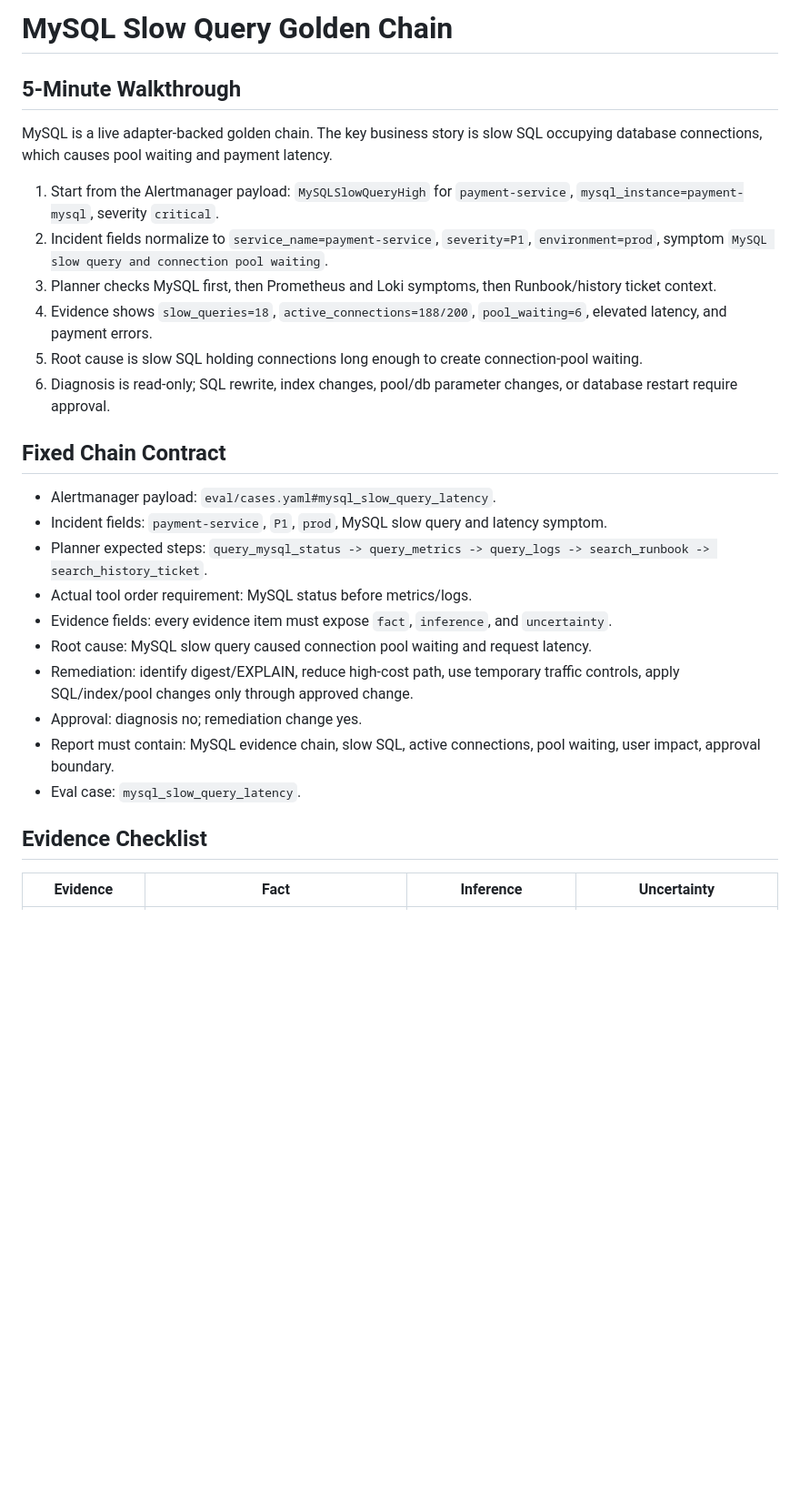
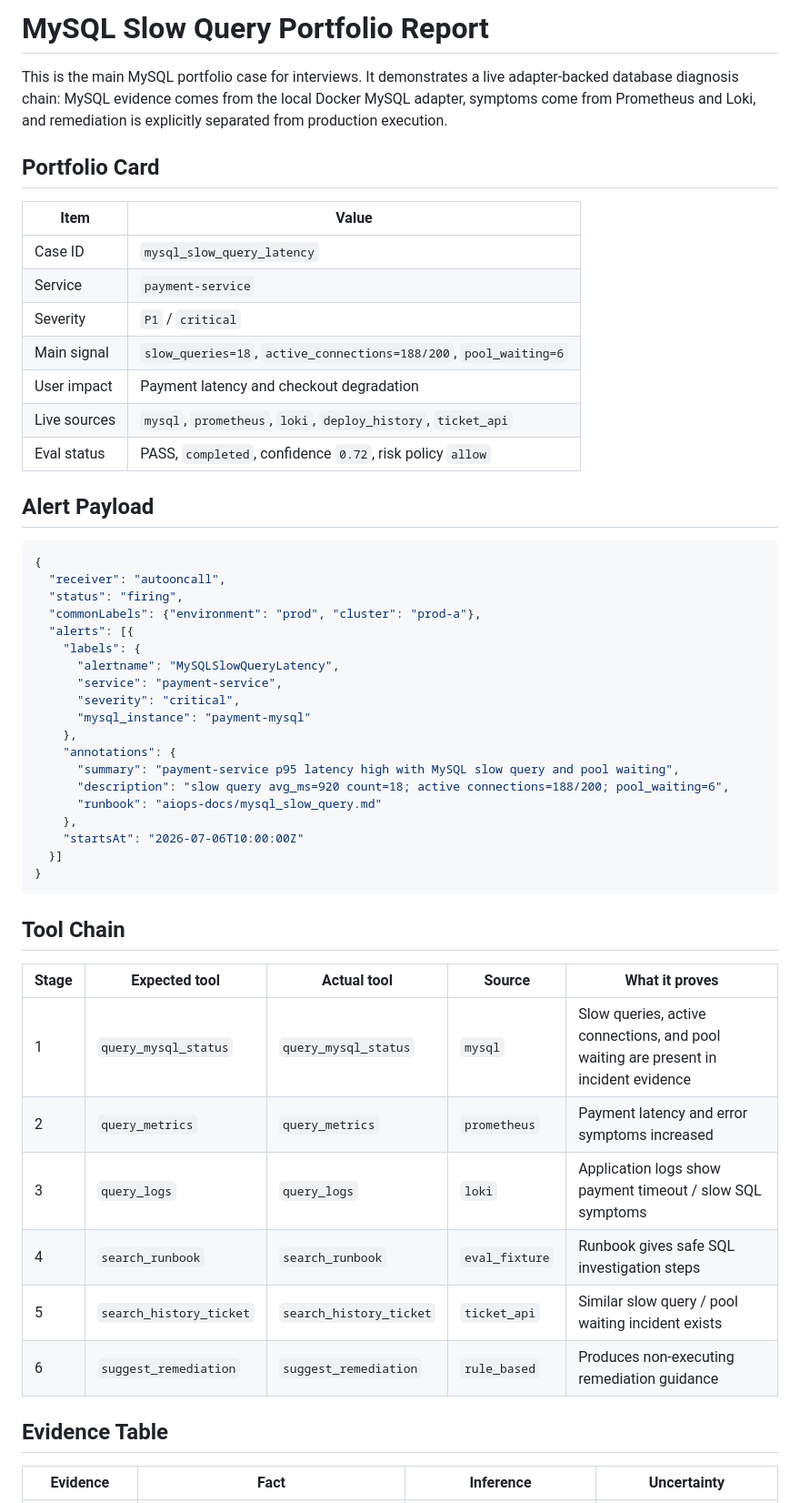
Before and after one commit to Aurora923-ctrl/AutoOnCall, a Markdown page: docs/golden-chains/mysql-slow-query.md, the part around one of its changes. Shown at 91% size. Drawn GitHub-style; blank space fills up the shorter version.

Commit message:
Polish Redis MySQL portfolio reports

````diff
--- a/docs/golden-chains/mysql-slow-query.md
+++ b/docs/golden-chains/mysql-slow-query.md
@@ -1,30 +1,55 @@
-# MySQL Slow Query Golden Chain
+# MySQL Slow Query Portfolio Report
 
-## 5-Minute Walkthrough
+This is the main MySQL portfolio case for interviews. It demonstrates a live adapter-backed database diagnosis chain: MySQL evidence comes from the local Docker MySQL adapter, symptoms come from Prometheus and Loki, and remediation is explicitly separated from production execution.
 
-MySQL is a live adapter-backed golden chain. The key business story is slow SQL occupying database connections, which causes pool waiting and payment latency.
+## Portfolio Card
 
-1. Start from the Alertmanager payload: `MySQLSlowQueryHigh` for `payment-service`, `mysql_instance=payment-mysql`, severity `critical`.
-2. Incident fields normalize to `service_name=payment-service`, `severity=P1`, `environment=prod`, symptom `MySQL slow query and connection pool waiting`.
-3. Planner checks MySQL first, then Prometheus and Loki symptoms, then Runbook/history ticket context.
-4. Evidence shows `slow_queries=18`, `active_connections=188/200`, `pool_waiting=6`, elevated latency, and payment errors.
-5. Root cause is slow SQL holding connections long enough to create connection-pool waiting.
-6. Diagnosis is read-only; SQL rewrite, index changes, pool/db parameter changes, or database restart require approval.
+| Item | Value |
+| --- | --- |
+| Case ID | `mysql_slow_query_latency` |
+| Service | `payment-service` |
+| Severity | `P1` / `critical` |
+| Main signal | `slow_queries=18`, `active_connections=188/200`, `pool_waiting=6` |
+| User impact | Payment latency and checkout degradation |
+| Live sources | `mysql`, `prometheus`, `loki`, `deploy_history`, `ticket_api` |
+| Eval status | PASS, `completed`, confidence `0.72`, risk policy `allow` |
 
-## Fixed Chain Contract
+## Alert Payload
 
-- Alertmanager payload: `eval/cases.yaml#mysql_slow_query_latency`.
-- Incident fields: `payment-service`, `P1`, `prod`, MySQL slow query and latency symptom.
-- Planner expected steps: `query_mysql_status -> query_metrics -> query_logs -> search_runbook -> search_history_ticket`.
-- Actual tool order requirement: MySQL status before metrics/logs.
-- Evidence fields: every evidence item must expose `fact`, `inference`, and `uncertainty`.
-- Root cause: MySQL slow query caused connection pool waiting and request latency.
-- Remediation: identify digest/EXPLAIN, reduce high-cost path, use temporary traffic controls, apply SQL/index/pool changes only through approved change.
-- Approval: diagnosis no; remediation change yes.
-- Report must contain: MySQL evidence chain, slow SQL, active connections, pool waiting, user impact, approval boundary.
-- Eval case: `mysql_slow_query_latency`.
+```json
+{
+  "receiver": "autooncall",
+  "status": "firing",
+  "commonLabels": {"environment": "prod", "cluster": "prod-a"},
+  "alerts": [{
+    "labels": {
+      "alertname": "MySQLSlowQueryLatency",
+      "service": "payment-service",
+      "severity": "critical",
+      "mysql_instance": "payment-mysql"
+    },
+    "annotations": {
+      "summary": "payment-service p95 latency high with MySQL slow query and pool waiting",
+      "description": "slow query avg_ms=920 count=18; active connections=188/200; pool_waiting=6",
+      "runbook": "aiops-docs/mysql_slow_query.md"
+    },
+    "startsAt": "2026-07-06T10:00:00Z"
+  }]
+}
+```
 
-## Evidence Checklist
+## Tool Chain
+
+| Stage | Expected tool | Actual tool | Source | What it proves |
+| --- | --- | --- | --- | --- |
+| 1 | `query_mysql_status` | `query_mysql_status` | `mysql` | Slow queries, active connections, and pool waiting are present in incident evidence |
+| 2 | `query_metrics` | `query_metrics` | `prometheus` | Payment latency and error symptoms increased |
+| 3 | `query_logs` | `query_logs` | `loki` | Application logs show payment timeout / slow SQL symptoms |
+| 4 | `search_runbook` | `search_runbook` | `eval_fixture` | Runbook gives safe SQL investigation steps |
+| 5 | `search_history_ticket` | `search_history_ticket` | `ticket_api` | Similar slow query / pool waiting incident exists |
+| 6 | `suggest_remediation` | `suggest_remediation` | `rule_based` | Produces non-executing remediation guidance |
+
+## Evidence Table
 
 | Evidence | Fact | Inference | Uncertainty |
 | --- | --- | --- | --- |
````
Also changed, not shown: other parts of docs/golden-chains/mysql-slow-query.md (+43 -23 lines), docs/golden-chains/redis-maxclients.md (+88 -44 lines).
